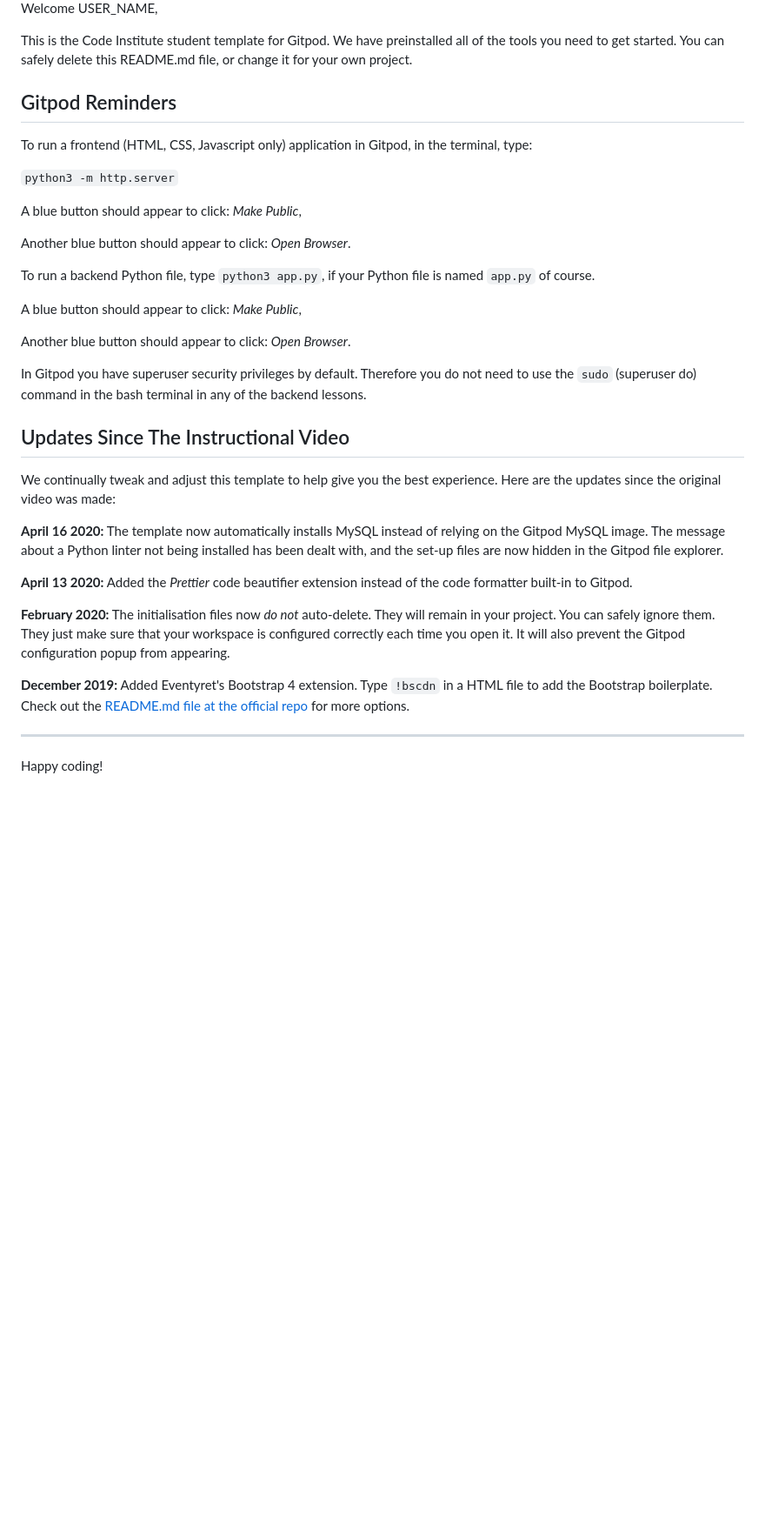
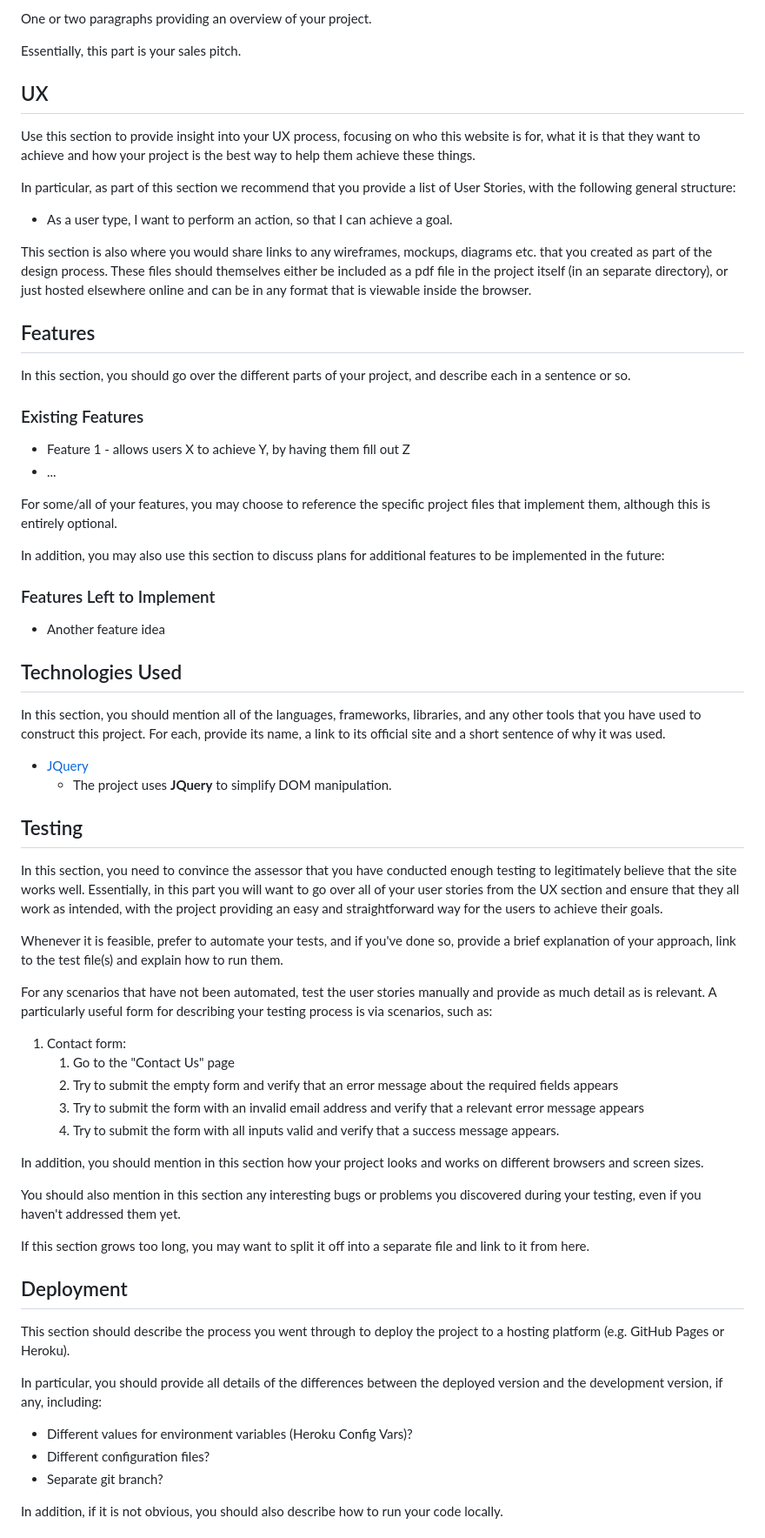
Before and after one commit to NgiapPuoyKoh/Hackathon-Jul-2020-Team7, a Markdown page: README.md, the part around the change printed below. Shown: that part at 87% size. Drawn GitHub-style; blank space fills up the shorter version.

Commit message:
setup git repo structure with starter files

```diff
--- a/README.md
+++ b/README.md
@@ -2,38 +2,69 @@
 
-Welcome USER_NAME,
+One or two paragraphs providing an overview of your project.
 
-This is the Code Institute student template for Gitpod. We have preinstalled all of the tools you need to get started. You can safely delete this README.md file, or change it for your own project.
+Essentially, this part is your sales pitch.
 
-## Gitpod Reminders
+## UX
 
-To run a frontend (HTML, CSS, Javascript only) application in Gitpod, in the terminal, type:
+Use this section to provide insight into your UX process, focusing on who this website is for, what it is that they want to achieve and how your project is the best way to help them achieve these things.
 
-`python3 -m http.server`
+In particular, as part of this section we recommend that you provide a list of User Stories, with the following general structure:
+- As a user type, I want to perform an action, so that I can achieve a goal.
 
-A blue button should appear to click: *Make Public*,
+This section is also where you would share links to any wireframes, mockups, diagrams etc. that you created as part of the design process. These files should themselves either be included as a pdf file in the project itself (in an separate directory), or just hosted elsewhere online and can be in any format that is viewable inside the browser.
 
-Another blue button should appear to click: *Open Browser*.
+## Features
 
-To run a backend Python file, type `python3 app.py`, if your Python file is named `app.py` of course.
+In this section, you should go over the different parts of your project, and describe each in a sentence or so.
 
-A blue button should appear to click: *Make Public*,
+### Existing Features
+- Feature 1 - allows users X to achieve Y, by having them fill out Z
+- ...
 
-Another blue button should appear to click: *Open Browser*.
+For some/all of your features, you may choose to reference the specific project files that implement them, although this is entirely optional.
 
-In Gitpod you have superuser security privileges by default. Therefore you do not need to use the `sudo` (superuser do) command in the bash terminal in any of the backend lessons.
+In addition, you may also use this section to discuss plans for additional features to be implemented in the future:
 
-## Updates Since The Instructional Video
+### Features Left to Implement
+- Another feature idea
 
-We continually tweak and adjust this template to help give you the best experience. Here are the updates since the original video was made:
+## Technologies Used
 
-**April 16 2020:** The template now automatically installs MySQL instead of relying on the Gitpod MySQL image. The message about a Python linter not being installed has been dealt with, and the set-up files are now hidden in the Gitpod file explorer.
+In this section, you should mention all of the languages, frameworks, libraries, and any other tools that you have used to construct this project. For each, provide its name, a link to its official site and a short sentence of why it was used.
 
-**April 13 2020:** Added the _Prettier_ code beautifier extension instead of the code formatter built-in to Gitpod.
+- [JQuery](https://jquery.com)
+    - The project uses **JQuery** to simplify DOM manipulation.
 
-**February 2020:** The initialisation files now _do not_ auto-delete. They will remain in your project. You can safely ignore them. They just make sure that your workspace is configured correctly each time you open it. It will also prevent the Gitpod configuration popup from appearing.
 
-**December 2019:** Added Eventyret's Bootstrap 4 extension. Type `!bscdn` in a HTML file to add the Bootstrap boilerplate. Check out the <a href="https://github.com/Eventyret/vscode-bcdn" target="_blank">README.md file at the official repo</a> for more options.
+## Testing
 
---------
+In this section, you need to convince the assessor that you have conducted enough testing to legitimately believe that the site works well. Essentially, in this part you will want to go over all of your user stories from the UX section and ensure that they all work as intended, with the project providing an easy and straightforward way for the users to achieve their goals.
 
-Happy coding!
+Whenever it is feasible, prefer to automate your tests, and if you've done so, provide a brief explanation of your approach, link to the test file(s) and explain how to run them.
+
+For any scenarios that have not been automated, test the user stories manually and provide as much detail as is relevant. A particularly useful form for describing your testing process is via scenarios, such as:
+
+1. Contact form:
+    1. Go to the "Contact Us" page
+    2. Try to submit the empty form and verify that an error message about the required fields appears
+    3. Try to submit the form with an invalid email address and verify that a relevant error message appears
+    4. Try to submit the form with all inputs valid and verify that a success message appears.
+
+In addition, you should mention in this section how your project looks and works on different browsers and screen sizes.
+
+You should also mention in this section any interesting bugs or problems you discovered during your testing, even if you haven't addressed them yet.
+
+If this section grows too long, you may want to split it off into a separate file and link to it from here.
+
+## Deployment
+
+This section should describe the process you went through to deploy the project to a hosting platform (e.g. GitHub Pages or Heroku).
+
+In particular, you should provide all details of the differences between the deployed version and the development version, if any, including:
+- Different values for environment variables (Heroku Config Vars)?
+- Different configuration files?
+- Separate git branch?
+
+In addition, if it is not obvious, you should also describe how to run your code locally.
+
+
```
Also changed, not shown: other parts of README.md (+12 -1 lines), assets/images/favicon.png (added), wireframes/homepage.png (added), 2 other files.
